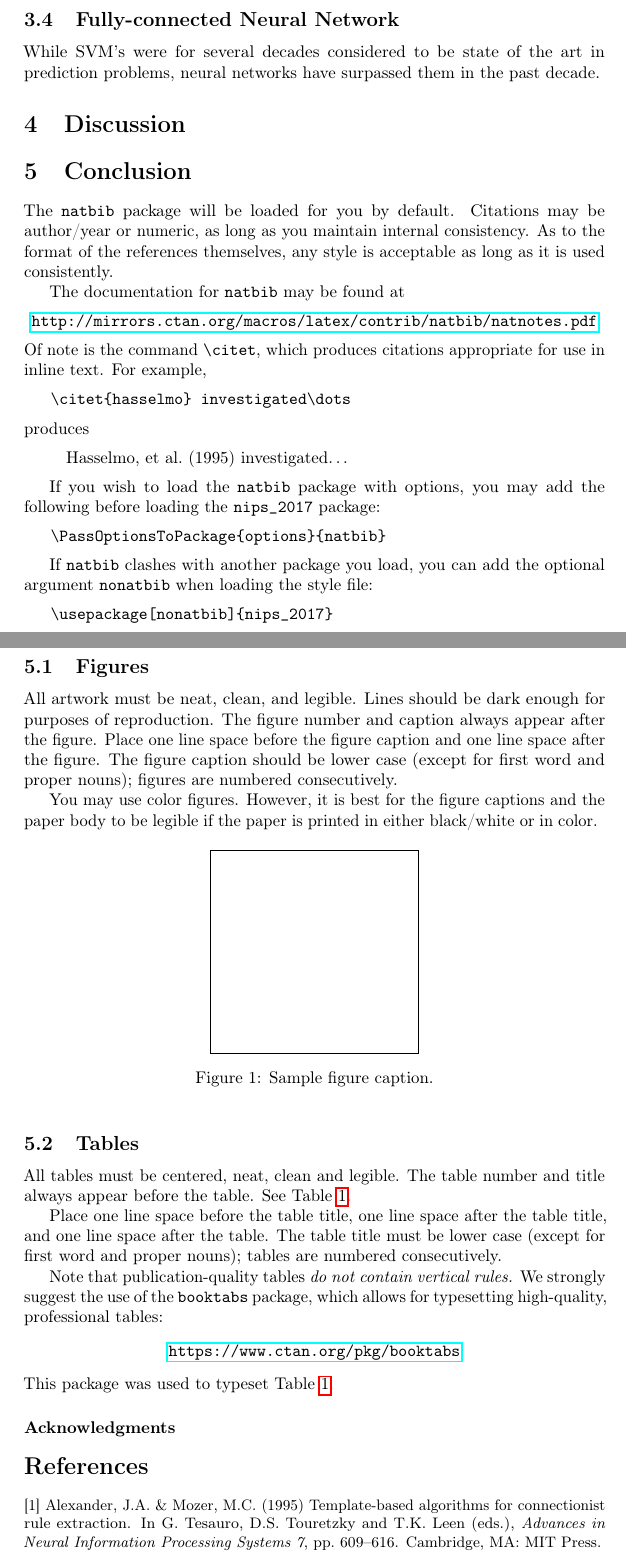
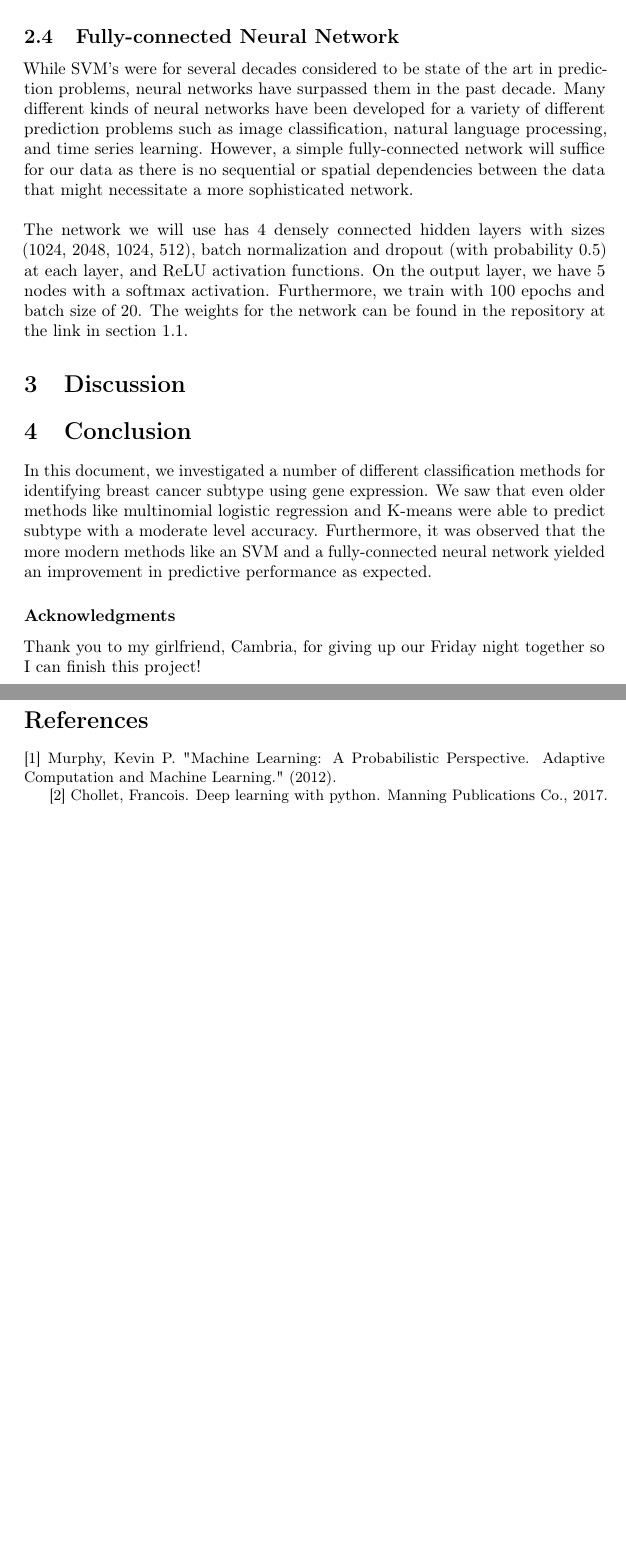
Before and after one commit to oconnor-kevin/comp755, a LaTeX paper (OConnor_ClassificationBRCASubtypes.tex): two parts of pages 3 and 4 of 5 before the commit and two parts of pages 4 and 5 of 5 after it, joined at a grey line, cut so that both start at the same text, the shorter picture padded with empty space. Compiled offline with pdfLaTeX; a LaTeX package or settings file that is missing is left out.

Commit message:
Finished NN section.

```diff
--- a/OConnor_ClassificationBRCASubtypes.tex
+++ b/OConnor_ClassificationBRCASubtypes.tex
@@ -89,6 +101,7 @@ Next we consider an unsupervised learning approach to identify subgroups. We wil
 Moving on to more modern classification methods, we will apply an SVM. This will attempt to find a boundary in the data space which maximizes the margin between the support vectors from different classes. Unfortunately for this case, SVM's do not generalize well to multi-class classification problems. Some adaptations have been developed which tackle the multi-class case using a \textit{one vs. the rest} approach but we will simplify our problem by just learning to distinguish between a variety of 2-class subtypes of our data.
 
 \subsection{Fully-connected Neural Network}
-While SVM's were for several decades considered to be state of the art in prediction problems, neural networks have surpassed them in the past decade.
+While SVM's were for several decades considered to be state of the art in prediction problems, neural networks have surpassed them in the past decade. Many different kinds of neural networks have been developed for a variety of different prediction problems such as image classification, natural language processing, and time series learning. However, a simple fully-connected network will suffice for our data as there is no sequential or spatial dependencies between the data that might necessitate a more sophisticated network.
+\newline\newline The network we will use has 4 densely connected hidden layers with sizes (1024, 2048, 1024, 512), batch normalization and dropout (with probability 0.5) at each layer, and ReLU activation functions. On the output layer, we have 5 nodes with a softmax activation. Furthermore, we train with 100 epochs and batch size of 20. The weights for the network can be found in the repository at the link in section 1.1.
 
 \section{Discussion}
@@ -96,74 +123,21 @@ While SVM's were for several decades considered to be state of the art in predic
 
 \section{Conclusion}
-The \verb+natbib+ package will be loaded for you by default.
-Citations may be author/year or numeric, as long as you maintain
-internal consistency.  As to the format of the references themselves,
-any style is acceptable as long as it is used consistently.
+In this document, we investigated a number of different classification methods for identifying breast cancer subtype using gene expression. We saw that even older methods like multinomial logistic regression and K-means were able to predict subtype with a moderate level accuracy. Furthermore, it was observed that the more modern methods like an SVM and a fully-connected neural network yielded an improvement in predictive performance as expected.
 
-The documentation for \verb+natbib+ may be found at
-\begin{center}
-  \url{http://mirrors.ctan.org/macros/latex/contrib/natbib/natnotes.pdf}
-\end{center}
-Of note is the command \verb+\citet+, which produces citations
-appropriate for use in inline text.  For example,
-\begin{verbatim}
-   \citet{hasselmo} investigated\dots
-\end{verbatim}
-produces
-\begin{quote}
-  Hasselmo, et al.\ (1995) investigated\dots
-\end{quote}
+\subsubsection*{Acknowledgments}
+Thank you to my girlfriend, Cambria, for giving up our Friday night together so I can finish this project!
 
-If you wish to load the \verb+natbib+ package with options, you may
-add the following before loading the \verb+nips_2017+ package:
-\begin{verbatim}
-   \PassOptionsToPackage{options}{natbib}
-\end{verbatim}
+\section*{References}
 
-If \verb+natbib+ clashes with another package you load, you can add
-the optional argument \verb+nonatbib+ when loading the style file:
-\begin{verbatim}
-   \usepackage[nonatbib]{nips_2017}
-\end{verbatim}
+\small
 
+[1] Murphy, Kevin P. "Machine Learning: A Probabilistic Perspective. Adaptive Computation and Machine Learning." (2012).
 
-\subsection{Figures}
+[2] Chollet, Francois. Deep learning with python. Manning Publications Co., 2017.
 
-All artwork must be neat, clean, and legible. Lines should be dark
-enough for purposes of reproduction. The figure number and caption
-always appear after the figure. Place one line space before the figure
-caption and one line space after the figure. The figure caption should
-be lower case (except for first word and proper nouns); figures are
-numbered consecutively.
+\end{document}
 
-You may use color figures.  However, it is best for the figure
-captions and the paper body to be legible if the paper is printed in
-either black/white or in color.
-\begin{figure}[h]
-  \centering
-  \fbox{\rule[-.5cm]{0cm}{4cm} \rule[-.5cm]{4cm}{0cm}}
-  \caption{Sample figure caption.}
-\end{figure}
-
-\subsection{Tables}
-
-All tables must be centered, neat, clean and legible.  The table
-number and title always appear before the table.  See
-Table~\ref{sample-table}.
-
-Place one line space before the table title, one line space after the
-table title, and one line space after the table. The table title must
-be lower case (except for first word and proper nouns); tables are
-numbered consecutively.
-
-Note that publication-quality tables \emph{do not contain vertical
-  rules.} We strongly suggest the use of the \verb+booktabs+ package,
-which allows for typesetting high-quality, professional tables:
-\begin{center}
-  \url{https://www.ctan.org/pkg/booktabs}
-\end{center}
-This package was used to typeset Table~\ref{sample-table}.
-
+%% Tables
 \begin{table}[t]
   \caption{Sample table title}
   \label{sample-table}
@@ -182,13 +156,3 @@ This package was used to typeset Table~\ref{sample-table}.
 \end{table}
 
 
-\subsubsection*{Acknowledgments}
-
-\section*{References}
-
-\small
-
-[1] Alexander, J.A.\ \& Mozer, M.C.\ (1995) Template-based algorithms
-for connectionist rule extraction. In G.\ Tesauro, D.S.\ Touretzky and
-T.K.\ Leen (eds.), {\it Advances in Neural Information Processing
-  Systems 7}, pp.\ 609--616. Cambridge, MA: MIT Press.
```
Also changed, not shown: OConnor_ClassificationBRCASubtypes.pdf, OConnor_ClassificationBRCASubtypes.tex (75 more changed lines), 2 other files.
